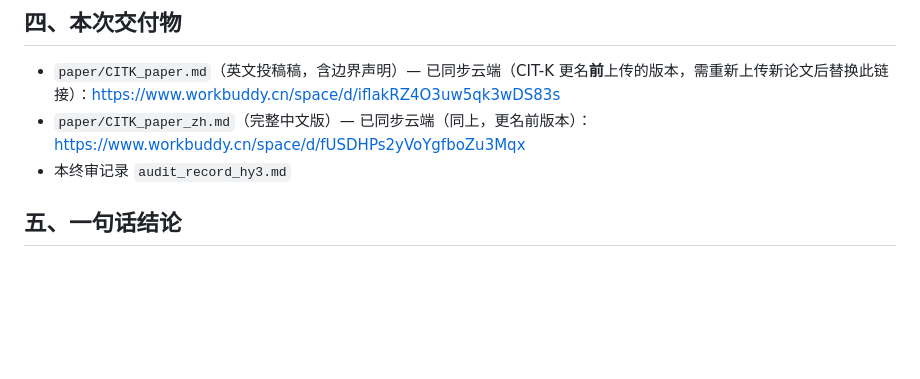
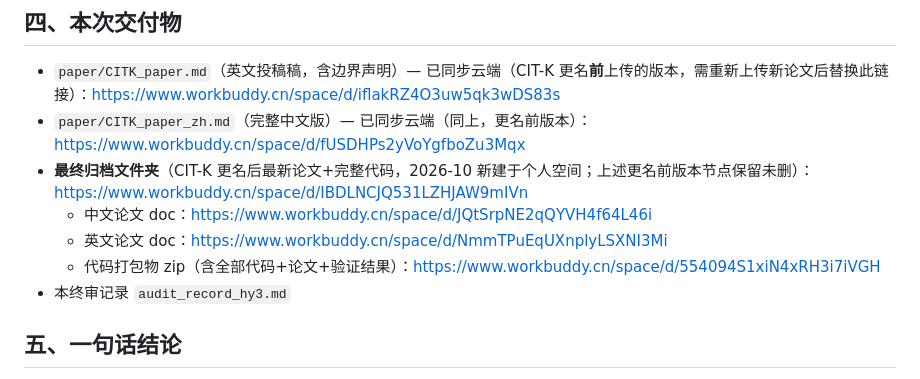
Before and after one commit to wangchengyuan2026/citk, a Markdown page: docs/audit_record_hy3.md, the part around the change. Drawn GitHub-style; blank space fills up the shorter version.

Commit message:
docs: 补记 CIT-K 更名后最终归档文件夹云端链接（保留更名前旧链接为改进过程）

```diff
--- a/docs/audit_record_hy3.md
+++ b/docs/audit_record_hy3.md
@@ -53,6 +53,10 @@
 
 - `paper/CITK_paper.md`（英文投稿稿，含边界声明）— 已同步云端（CIT-K 更名**前**上传的版本，需重新上传新论文后替换此链接）：https://www.workbuddy.cn/space/d/iflakRZ4O3uw5qk3wDS83s
 - `paper/CITK_paper_zh.md`（完整中文版）— 已同步云端（同上，更名前版本）：https://www.workbuddy.cn/space/d/fUSDHPs2yVoYgfboZu3Mqx
+- **最终归档文件夹**（CIT-K 更名后最新论文+完整代码，2026-10 新建于个人空间；上述更名前版本节点保留未删）：https://www.workbuddy.cn/space/d/IBDLNCJQ531LZHJAW9mIVn
+  - 中文论文 doc：https://www.workbuddy.cn/space/d/JQtSrpNE2qQYVH4f64L46i
+  - 英文论文 doc：https://www.workbuddy.cn/space/d/NmmTPuEqUXnplyLSXNI3Mi
+  - 代码打包物 zip（含全部代码+论文+验证结果）：https://www.workbuddy.cn/space/d/554094S1xiN4xRH3i7iVGH
 - 本终审记录 `audit_record_hy3.md`
 
 ## 五、一句话结论
```
